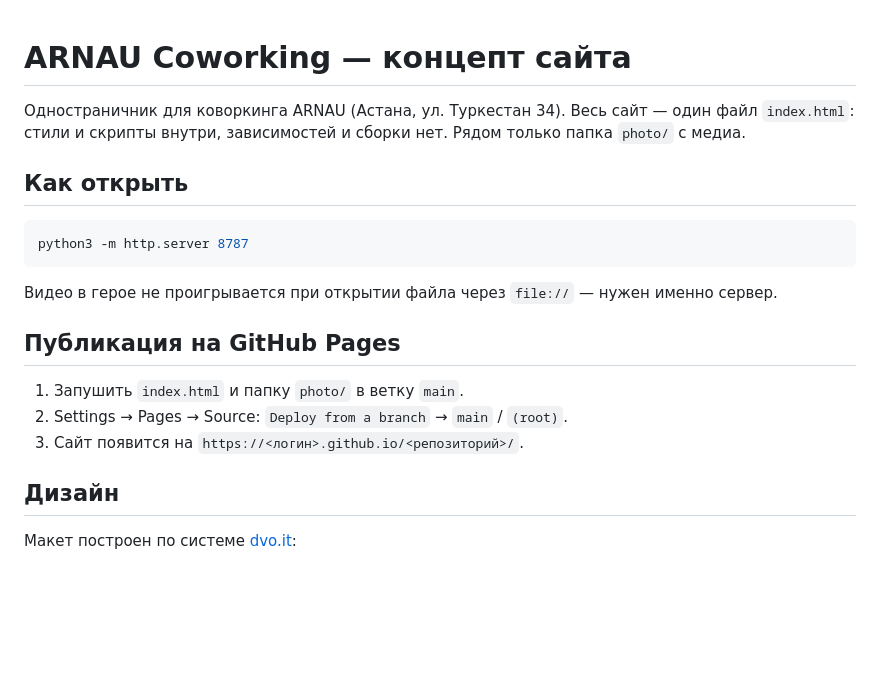
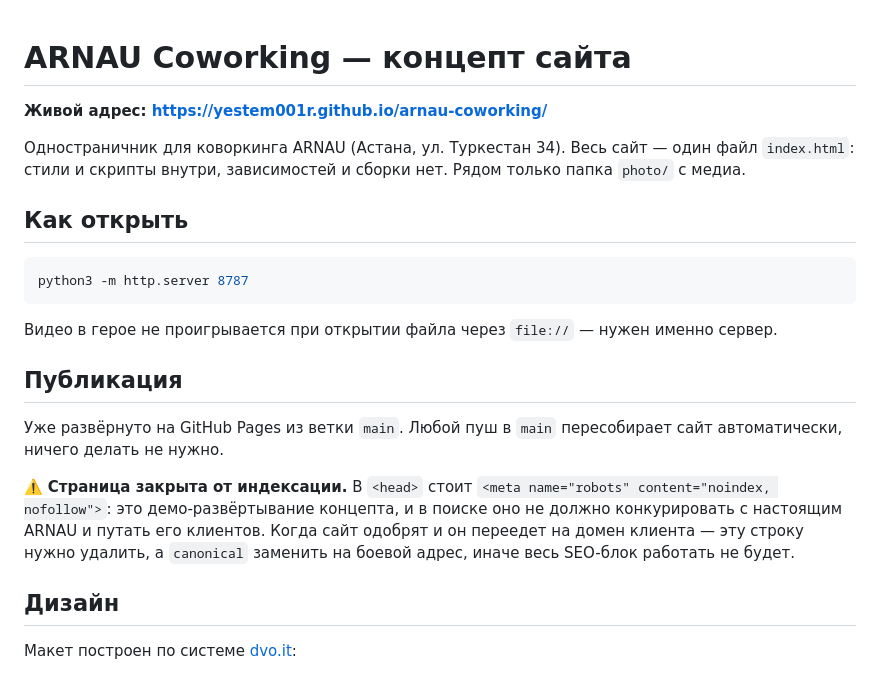
Before and after one commit to Yestem001r/arnau-coworking, a Markdown page: README.md, the part around the change. GitHub-like rendering; blank space fills up the shorter version.

Commit message:
Добавить живой адрес и заметку про noindex в README
Co-Authored-By: Claude Opus 5 <noreply@anthropic.com>

```diff
--- a/README.md
+++ b/README.md
@@ -1,4 +1,6 @@
 # ARNAU Coworking — концепт сайта
+
+**Живой адрес: https://yestem001r.github.io/arnau-coworking/**
 
 Одностраничник для коворкинга ARNAU (Астана, ул. Туркестан 34).
 Весь сайт — один файл `index.html`: стили и скрипты внутри, зависимостей и сборки нет.
@@ -12,11 +14,15 @@ python3 -m http.server 8787
 
 Видео в герое не проигрывается при открытии файла через `file://` — нужен именно сервер.
 
-## Публикация на GitHub Pages
+## Публикация
 
-1. Запушить `index.html` и папку `photo/` в ветку `main`.
-2. Settings → Pages → Source: `Deploy from a branch` → `main` / `(root)`.
-3. Сайт появится на `https://<логин>.github.io/<репозиторий>/`.
+Уже развёрнуто на GitHub Pages из ветки `main`. Любой пуш в `main` пересобирает сайт
+автоматически, ничего делать не нужно.
+
+⚠️ **Страница закрыта от индексации.** В `<head>` стоит `<meta name="robots" content="noindex, nofollow">`:
+это демо-развёртывание концепта, и в поиске оно не должно конкурировать с настоящим ARNAU
+и путать его клиентов. Когда сайт одобрят и он переедет на домен клиента — эту строку
+нужно удалить, а `canonical` заменить на боевой адрес, иначе весь SEO-блок работать не будет.
 
 ## Дизайн
 
```
